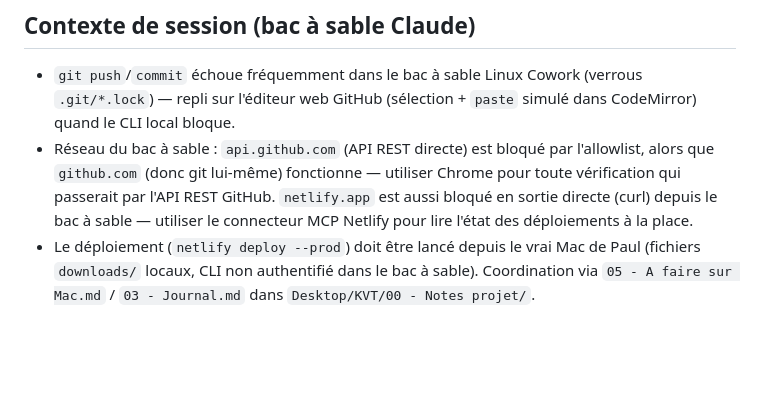
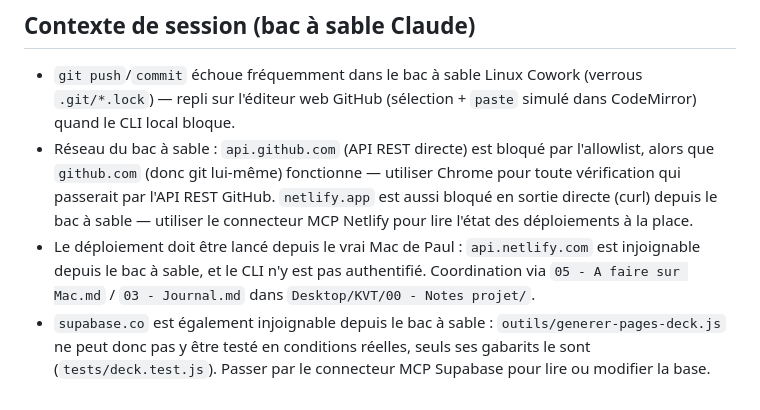
Before and after one commit to KVTADM/kanji-vocab-trainer-web, a Markdown page: CLAUDE.md, the part around the change. Drawn GitHub-style; blank space fills up the shorter version.

Commit message:
CLAUDE.md : derniere mention de downloads/

```diff
--- a/CLAUDE.md
+++ b/CLAUDE.md
@@ -106,4 +106,5 @@ Stripe **Managed Payments** (pas d'intégration API custom côté client) : bout
 
 - `git push`/`commit` échoue fréquemment dans le bac à sable Linux Cowork (verrous `.git/*.lock`) — repli sur l'éditeur web GitHub (sélection + `paste` simulé dans CodeMirror) quand le CLI local bloque.
 - Réseau du bac à sable : `api.github.com` (API REST directe) est bloqué par l'allowlist, alors que `github.com` (donc git lui-même) fonctionne — utiliser Chrome pour toute vérification qui passerait par l'API REST GitHub. `netlify.app` est aussi bloqué en sortie directe (curl) depuis le bac à sable — utiliser le connecteur MCP Netlify pour lire l'état des déploiements à la place.
-- Le déploiement (`netlify deploy --prod`) doit être lancé depuis le vrai Mac de Paul (fichiers `downloads/` locaux, CLI non authentifié dans le bac à sable). Coordination via `05 - A faire sur Mac.md` / `03 - Journal.md` dans `Desktop/KVT/00 - Notes projet/`.
+- Le déploiement doit être lancé depuis le vrai Mac de Paul : `api.netlify.com` est injoignable depuis le bac à sable, et le CLI n'y est pas authentifié. Coordination via `05 - A faire sur Mac.md` / `03 - Journal.md` dans `Desktop/KVT/00 - Notes projet/`.
+- `supabase.co` est également injoignable depuis le bac à sable : `outils/generer-pages-deck.js` ne peut donc pas y être testé en conditions réelles, seuls ses gabarits le sont (`tests/deck.test.js`). Passer par le connecteur MCP Supabase pour lire ou modifier la base.
```
